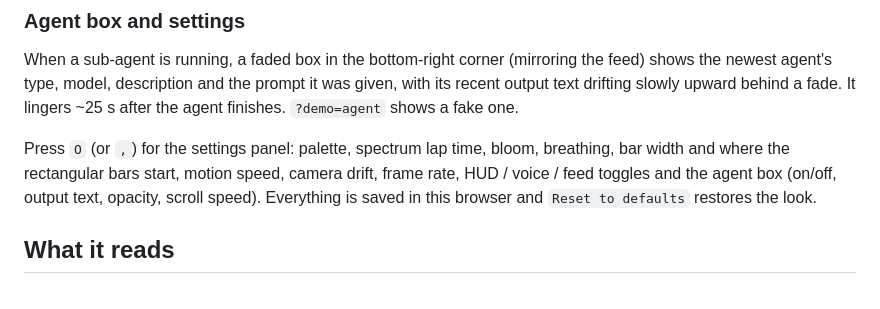
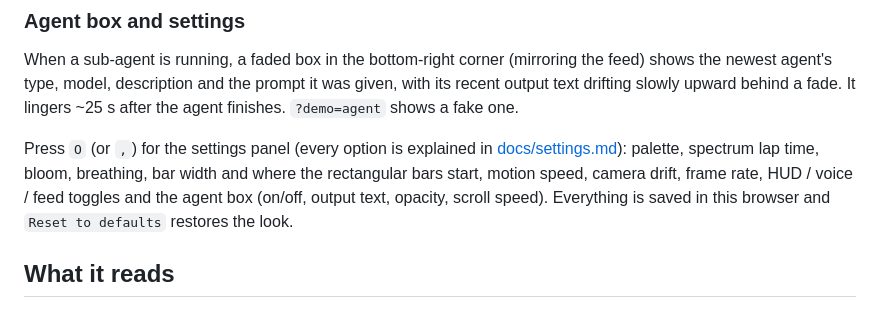
Before and after one commit to mitchvdl/claude-tau-visualisation, a Markdown page: README.md, the part around the change. GitHub-like rendering.

Commit message:
Add docs/settings.md explaining server, panel, URL and stored settings

```diff
--- a/README.md
+++ b/README.md
@@ -44,7 +44,7 @@ The session drawer (dashboard) and the detail panel (3D, `Enter`) show the full
 
 When a sub-agent is running, a faded box in the bottom-right corner (mirroring the feed) shows the newest agent's type, model, description and the prompt it was given, with its recent output text drifting slowly upward behind a fade. It lingers ~25 s after the agent finishes. `?demo=agent` shows a fake one.
 
-Press `O` (or `,`) for the settings panel: palette, spectrum lap time, bloom, breathing, bar width and where the rectangular bars start, motion speed, camera drift, frame rate, HUD / voice / feed toggles and the agent box (on/off, output text, opacity, scroll speed). Everything is saved in this browser and `Reset to defaults` restores the look.
+Press `O` (or `,`) for the settings panel (every option is explained in [docs/settings.md](docs/settings.md)): palette, spectrum lap time, bloom, breathing, bar width and where the rectangular bars start, motion speed, camera drift, frame rate, HUD / voice / feed toggles and the agent box (on/off, output text, opacity, scroll speed). Everything is saved in this browser and `Reset to defaults` restores the look.
 
 ## What it reads
 
```
Also changed, not shown: docs/settings.md (added, +122 -0 lines).
